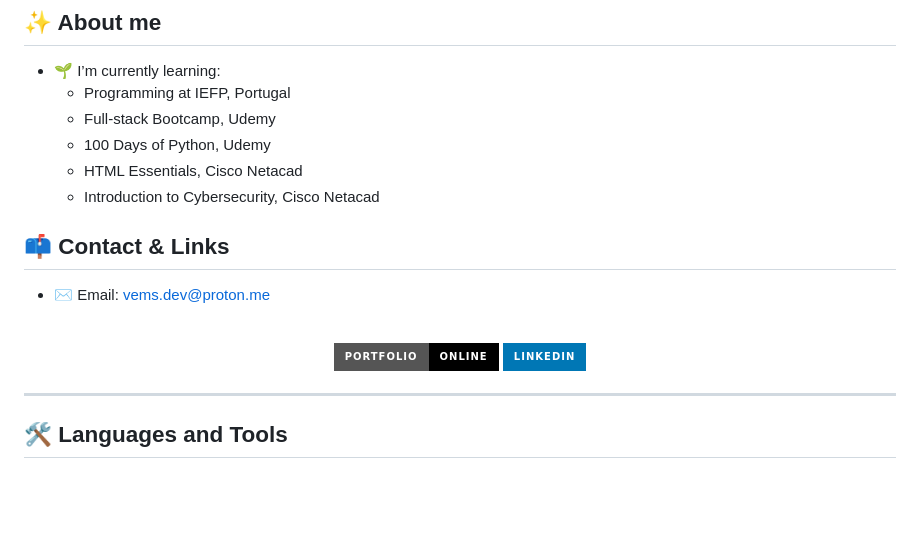
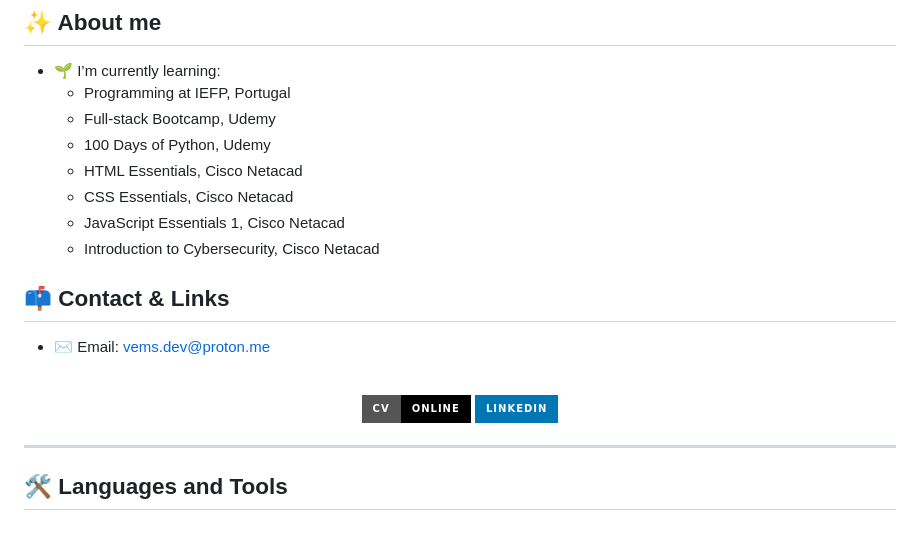
Before and after one commit to DowncastFool6/downcastFool6, a Markdown page: README.md, the part around one of its changes. GitHub-like rendering; badges without logos; blank space fills up the shorter version.

Commit message:
Update README with new courses and stats section

```diff
--- a/README.md
+++ b/README.md
@@ -17,6 +17,8 @@
    - Full-stack Bootcamp, Udemy
    - 100 Days of Python, Udemy
    - HTML Essentials, Cisco Netacad
+   - CSS Essentials, Cisco Netacad
+   - JavaScript Essentials 1, Cisco Netacad
    - Introduction to Cybersecurity, Cisco Netacad
 
 ## 📫 Contact & Links
@@ -27,7 +29,7 @@
 <br>
 <div align="center">
     <a href="https://downcastfool6.github.io/vems-portfolio/" target="_blank">
-    <img src="https://img.shields.io/badge/Portfolio-Online-000000?style=for-the-badge&logo=google-chrome&logoColor=white" />
+    <img src="https://img.shields.io/badge/CV-Online-000000?style=for-the-badge&logo=google-chrome&logoColor=white" />
   </a>
 
   <a href="https://www.linkedin.com/in/vissolela-cundi-a34b063a7/" target="_blank">
```
Also changed, not shown: other parts of README.md (+3 -1 lines).
